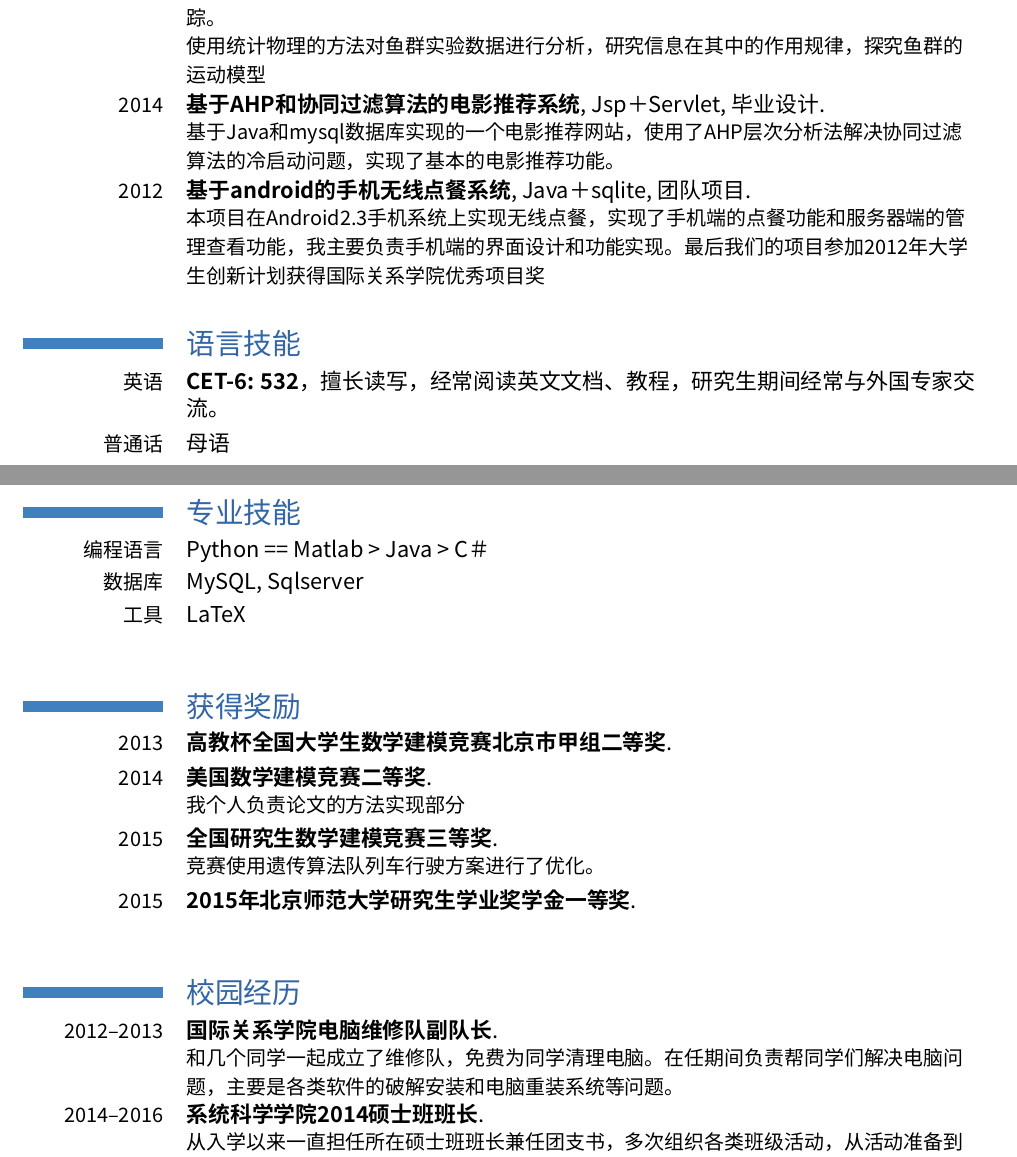
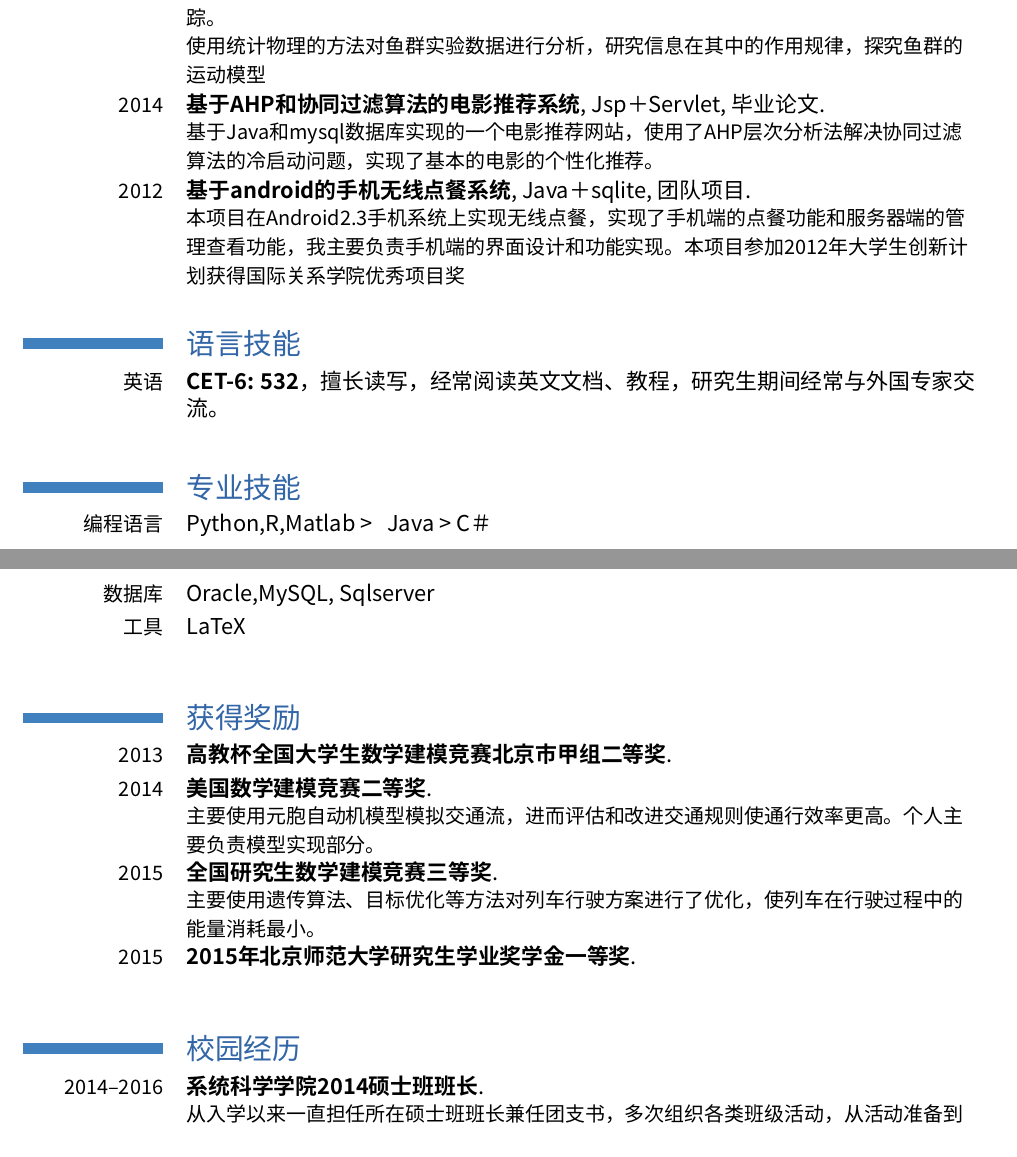
Before and after one commit to zhangqifire/resumezq, a LaTeX CV (resume-zq.tex): two parts of pages 1 and 2 of 2, joined at a grey line, cut so that both start at the same text. Compiled offline with XeLaTeX; a missing font is replaced by an installed copy or a similar font.

Commit message:
Update resume-zq.tex
修改

```diff
--- a/resume-zq.tex
+++ b/resume-zq.tex
@@ -85,37 +85,34 @@
 \cventry{2014}
 {基于AHP和协同过滤算法的电影推荐系统}
 {Jsp＋Servlet}
-{毕业设计}{}
-{基于Java和mysql数据库实现的一个电影推荐网站，使用了AHP层次分析法解决协同过滤算法的冷启动问题，实现了基本的电影推荐功能。}
+{毕业论文}{}
+{基于Java和mysql数据库实现的一个电影推荐网站，使用了AHP层次分析法解决协同过滤算法的冷启动问题，实现了基本的电影的个性化推荐。}
 
 \cventry{2012}
 {基于android的手机无线点餐系统}
 {Java＋sqlite}
 {团队项目}{}
-{本项目在Android2.3手机系统上实现无线点餐，实现了手机端的点餐功能和服务器端的管理查看功能，我主要负责手机端的界面设计和功能实现。最后我们的项目参加2012年大学生创新计划获得国际关系学院优秀项目奖}
+{本项目在Android2.3手机系统上实现无线点餐，实现了手机端的点餐功能和服务器端的管理查看功能，我主要负责手机端的界面设计和功能实现。本项目参加2012年大学生创新计划获得国际关系学院优秀项目奖}
 
 \section{语言技能}
 \cvline{英语}{\textbf{CET-6: 532}，擅长读写，经常阅读英文文档、教程，研究生期间经常与外国专家交流。}
-\cvline{普通话}{母语}
 
 \section{专业技能}
-\cvline{编程语言}{Python == Matlab >   Java  > C＃}
-\cvline{数据库}{MySQL, Sqlserver}
+\cvline{编程语言}{Python,R,Matlab >   Java  > C＃}
+\cvline{数据库}{Oracle,MySQL, Sqlserver}
 \cvline{工具}{LaTeX}
 
 \section{获得奖励} % (fold)
 \cventry{2013}
 {高教杯全国大学生数学建模竞赛北京市甲组二等奖}{}{}{}{}
 \cventry{2014}
-{美国数学建模竞赛二等奖}{}{}{}{我个人负责论文的方法实现部分}
+{美国数学建模竞赛二等奖}{}{}{}{主要使用元胞自动机模型模拟交通流，进而评估和改进交通规则使通行效率更高。个人主要负责模型实现部分。}
 \cventry{2015}
-{全国研究生数学建模竞赛三等奖}{}{}{}{竞赛使用遗传算法队列车行驶方案进行了优化。}
+{全国研究生数学建模竞赛三等奖}{}{}{}{主要使用遗传算法、目标优化等方法对列车行驶方案进行了优化，使列车在行驶过程中的能量消耗最小。}
 \cventry{2015}
 {2015年北京师范大学研究生学业奖学金一等奖}{}{}{}{}
 
 \section{校园经历} % (fold)
-\cventry{2012--2013}
-{国际关系学院电脑维修队副队长}{}{}{}{和几个同学一起成立了维修队，免费为同学清理电脑。在任期间负责帮同学们解决电脑问题，主要是各类软件的破解安装和电脑重装系统等问题。}
 \cventry{2014--2016}
 {系统科学学院2014硕士班班长}{}{}{}{从入学以来一直担任所在硕士班班长兼任团支书，多次组织各类班级活动，从活动准备到撰写项目基金申请书和项目总结均能较好的组织完成，任期带领所在班级获得2015年优秀班集体称号和优秀团支部二等奖。}
 
```
